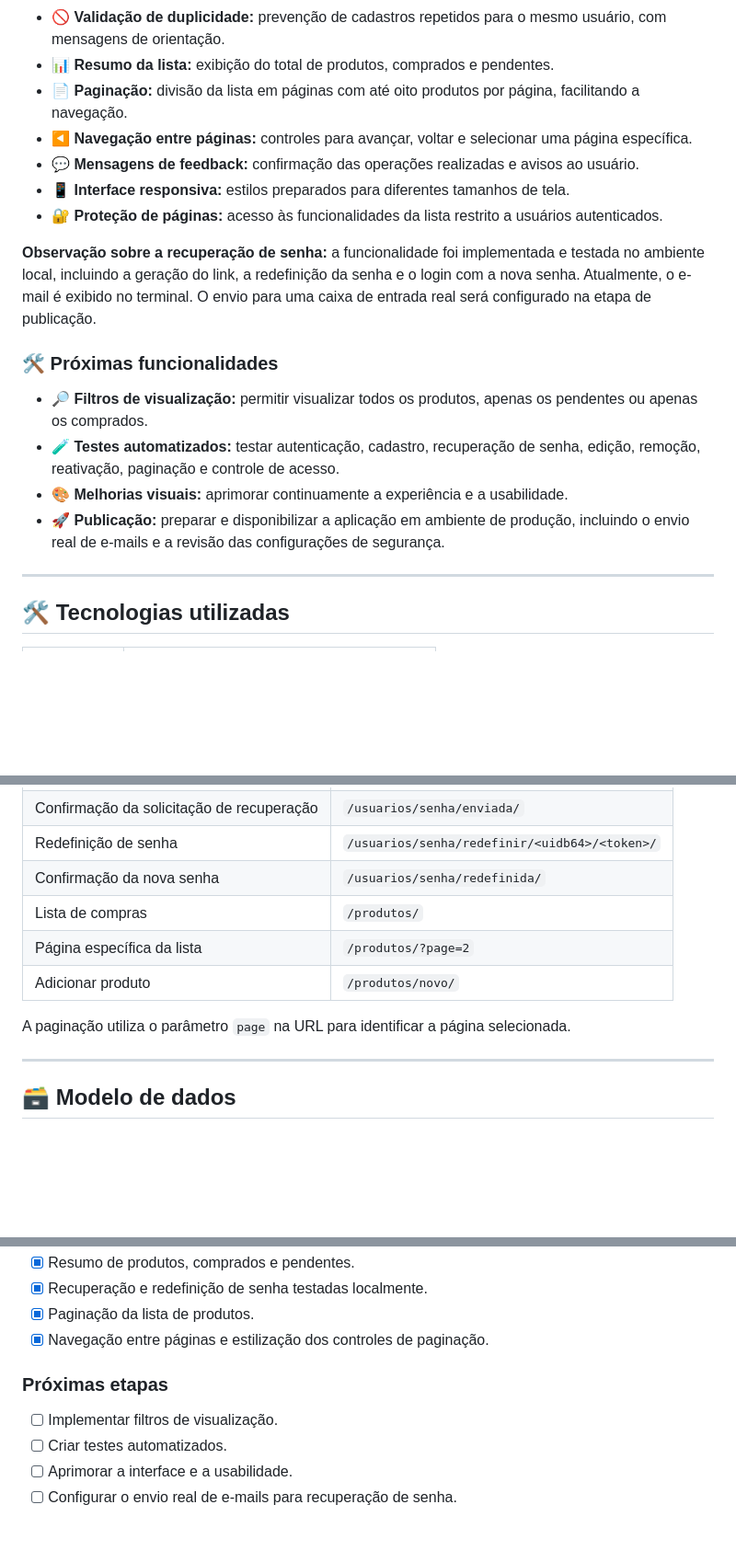
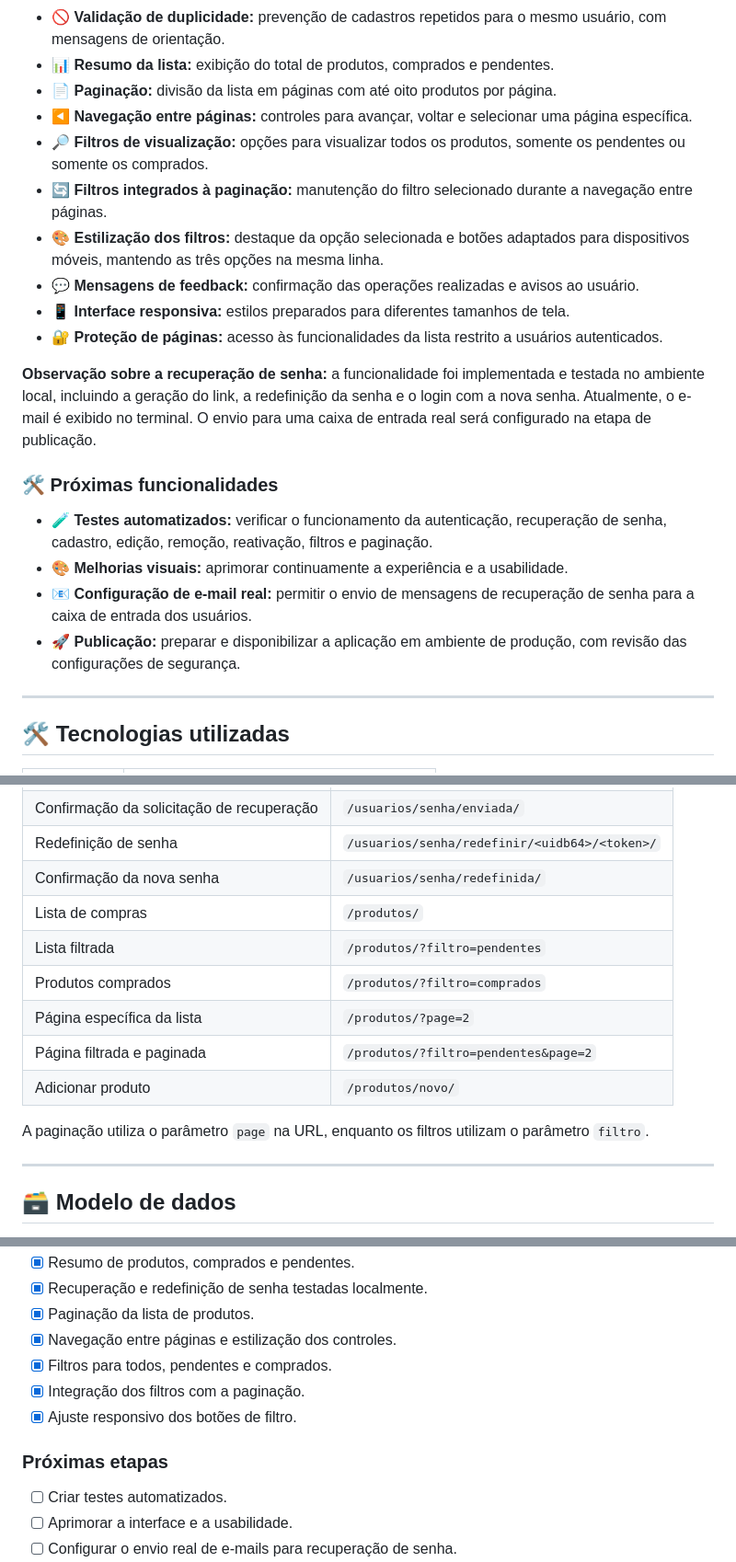
Before and after one commit to AndreSouzanl/lista-facil, a Markdown page: Readme.md, 3 parts joined by grey strips. Shown at 92% size. Rendered like a GitHub page; blank space fills up the shorter version.

Commit message:
docs: atualiza README com filtros e paginação

```diff
--- a/Readme.md
+++ b/Readme.md
@@ -24,8 +24,11 @@ O projeto está em desenvolvimento e tem como objetivo oferecer uma experiência
 - ♻️ **Reativação de produtos:** recuperação de produtos removidos anteriormente, preservando o registro original.
 - 🚫 **Validação de duplicidade:** prevenção de cadastros repetidos para o mesmo usuário, com mensagens de orientação.
 - 📊 **Resumo da lista:** exibição do total de produtos, comprados e pendentes.
-- 📄 **Paginação:** divisão da lista em páginas com até oito produtos por página, facilitando a navegação.
+- 📄 **Paginação:** divisão da lista em páginas com até oito produtos por página.
 - ◀️ **Navegação entre páginas:** controles para avançar, voltar e selecionar uma página específica.
+- 🔎 **Filtros de visualização:** opções para visualizar todos os produtos, somente os pendentes ou somente os comprados.
+- 🔄 **Filtros integrados à paginação:** manutenção do filtro selecionado durante a navegação entre páginas.
+- 🎨 **Estilização dos filtros:** destaque da opção selecionada e botões adaptados para dispositivos móveis, mantendo as três opções na mesma linha.
 - 💬 **Mensagens de feedback:** confirmação das operações realizadas e avisos ao usuário.
 - 📱 **Interface responsiva:** estilos preparados para diferentes tamanhos de tela.
 - 🔐 **Proteção de páginas:** acesso às funcionalidades da lista restrito a usuários autenticados.
@@ -34,10 +37,10 @@ O projeto está em desenvolvimento e tem como objetivo oferecer uma experiência
 
 ### 🛠️ Próximas funcionalidades
 
-- 🔎 **Filtros de visualização:** permitir visualizar todos os produtos, apenas os pendentes ou apenas os comprados.
-- 🧪 **Testes automatizados:** testar autenticação, cadastro, recuperação de senha, edição, remoção, reativação, paginação e controle de acesso.
+- 🧪 **Testes automatizados:** verificar o funcionamento da autenticação, recuperação de senha, cadastro, edição, remoção, reativação, filtros e paginação.
 - 🎨 **Melhorias visuais:** aprimorar continuamente a experiência e a usabilidade.
-- 🚀 **Publicação:** preparar e disponibilizar a aplicação em ambiente de produção, incluindo o envio real de e-mails e a revisão das configurações de segurança.
+- 📧 **Configuração de e-mail real:** permitir o envio de mensagens de recuperação de senha para a caixa de entrada dos usuários.
+- 🚀 **Publicação:** preparar e disponibilizar a aplicação em ambiente de produção, com revisão das configurações de segurança.
 
 ---
 
@@ -182,10 +185,13 @@ A aplicação estará disponível localmente em:
 | Redefinição de senha | `/usuarios/senha/redefinir/<uidb64>/<token>/` |
 | Confirmação da nova senha | `/usuarios/senha/redefinida/` |
 | Lista de compras | `/produtos/` |
+| Lista filtrada | `/produtos/?filtro=pendentes` |
+| Produtos comprados | `/produtos/?filtro=comprados` |
 | Página específica da lista | `/produtos/?page=2` |
+| Página filtrada e paginada | `/produtos/?filtro=pendentes&page=2` |
 | Adicionar produto | `/produtos/novo/` |
 
-A paginação utiliza o parâmetro `page` na URL para identificar a página selecionada.
+A paginação utiliza o parâmetro `page` na URL, enquanto os filtros utilizam o parâmetro `filtro`.
 
 ---
 
@@ -243,11 +257,13 @@ A proposta é evoluir gradualmente a aplicação, implementando funcionalidades
 - [x] Resumo de produtos, comprados e pendentes.
 - [x] Recuperação e redefinição de senha testadas localmente.
 - [x] Paginação da lista de produtos.
-- [x] Navegação entre páginas e estilização dos controles de paginação.
+- [x] Navegação entre páginas e estilização dos controles.
+- [x] Filtros para todos, pendentes e comprados.
+- [x] Integração dos filtros com a paginação.
+- [x] Ajuste responsivo dos botões de filtro.
 
 ### Próximas etapas
 
-- [ ] Implementar filtros de visualização.
 - [ ] Criar testes automatizados.
 - [ ] Aprimorar a interface e a usabilidade.
 - [ ] Configurar o envio real de e-mails para recuperação de senha.
```
Also changed, not shown: other parts of Readme.md (+8 -0 lines).
